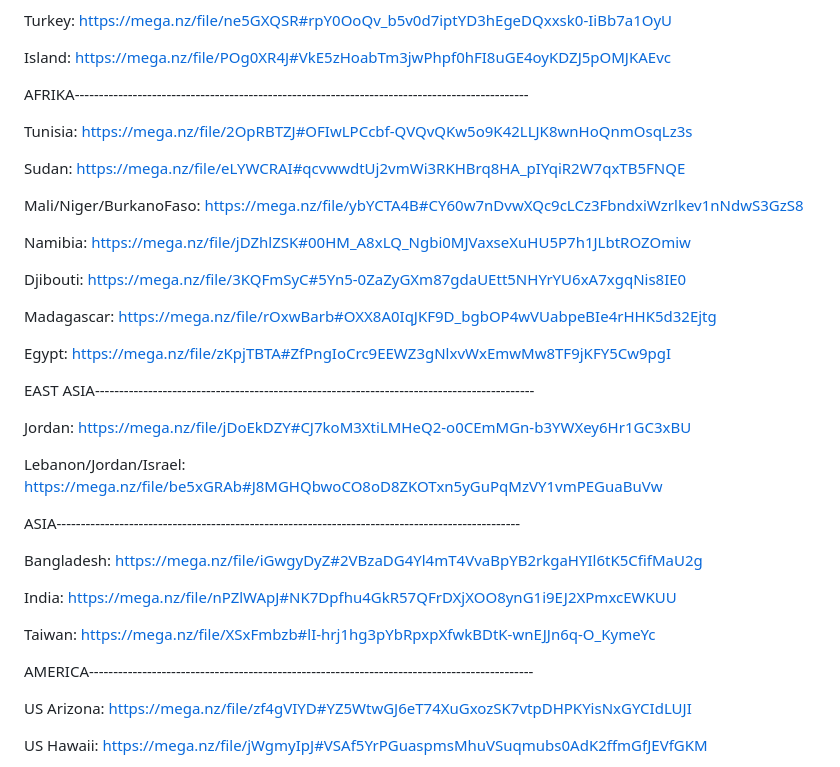
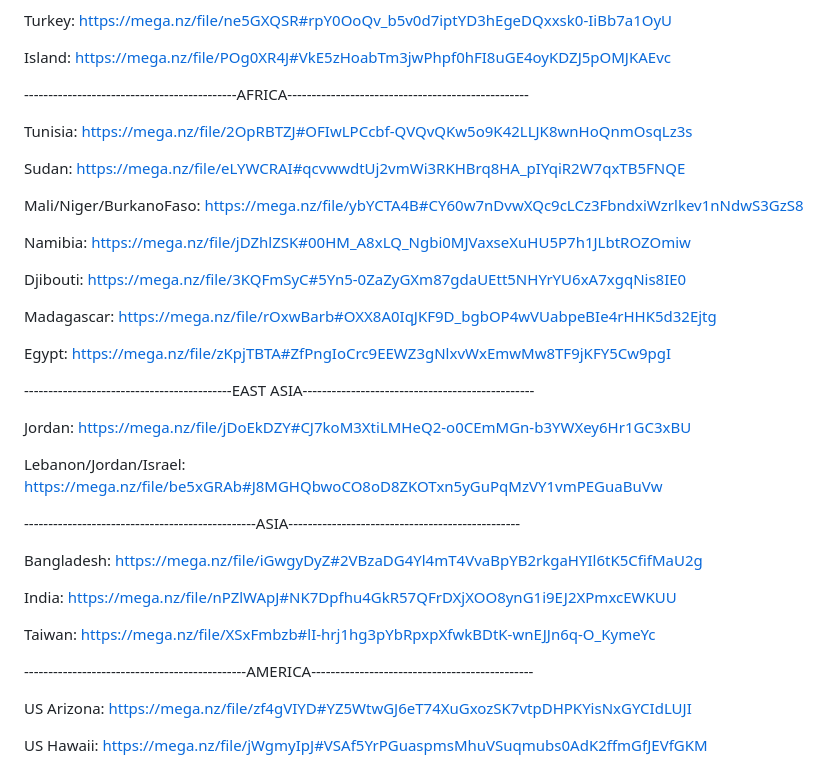
Before and after one commit to ollighost/DTED-LVL2-4-TAK, a Markdown page: README.md, the part around one of its changes. Rendered like a GitHub page.

```diff
--- a/README.md
+++ b/README.md
@@ -40,7 +40,7 @@ Turkey:                   https://mega.nz/file/ne5GXQSR#rpY0OoQv_b5v0d7iptYD3hEg
 
 Island:                   https://mega.nz/file/POg0XR4J#VkE5zHoabTm3jwPhpf0hFI8uGE4oyKDZJ5pOMJKAEvc
 
-AFRIKA----------------------------------------------------------------------------------------------
+--------------------------------------------AFRICA--------------------------------------------------
 
 Tunisia:                   https://mega.nz/file/2OpRBTZJ#OFIwLPCcbf-QVQvQKw5o9K42LLJK8wnHoQnmOsqLz3s
 
@@ -56,13 +56,13 @@ Madagascar:               https://mega.nz/file/rOxwBarb#OXX8A0IqJKF9D_bgbOP4wVUa
 
 Egypt:                    https://mega.nz/file/zKpjTBTA#ZfPngIoCrc9EEWZ3gNlxvWxEmwMw8TF9jKFY5Cw9pgI
 
-EAST ASIA-------------------------------------------------------------------------------------------
+-------------------------------------------EAST ASIA------------------------------------------------
 
 Jordan:                    https://mega.nz/file/jDoEkDZY#CJ7koM3XtiLMHeQ2-o0CEmMGn-b3YWXey6Hr1GC3xBU
 
 Lebanon/Jordan/Israel:     https://mega.nz/file/be5xGRAb#J8MGHQbwoCO8oD8ZKOTxn5yGuPqMzVY1vmPEGuaBuVw
 
-ASIA------------------------------------------------------------------------------------------------
+------------------------------------------------ASIA------------------------------------------------
 
 Bangladesh:               https://mega.nz/file/iGwgyDyZ#2VBzaDG4Yl4mT4VvaBpYB2rkgaHYIl6tK5CfifMaU2g
 
@@ -70,7 +70,7 @@ India:                    https://mega.nz/file/nPZlWApJ#NK7Dpfhu4GkR57QFrDXjXOO8
 
 Taiwan:                   https://mega.nz/file/XSxFmbzb#lI-hrj1hg3pYbRpxpXfwkBDtK-wnEJJn6q-O_KymeYc
 
-AMERICA--------------------------------------------------------------------------------------------
+----------------------------------------------AMERICA----------------------------------------------
 
 US Arizona:               https://mega.nz/file/zf4gVIYD#YZ5WtwGJ6eT74XuGxozSK7vtpDHPKYisNxGYCIdLUJI
 
```
Also changed, not shown: other parts of README.md (+1 -1 lines).
